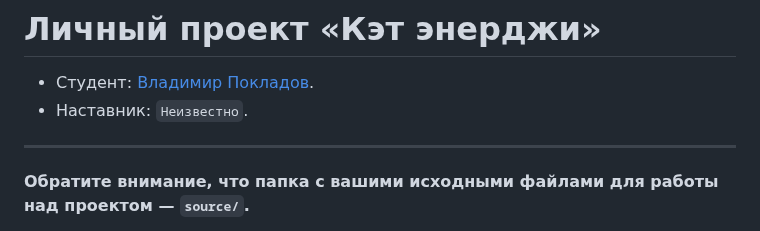
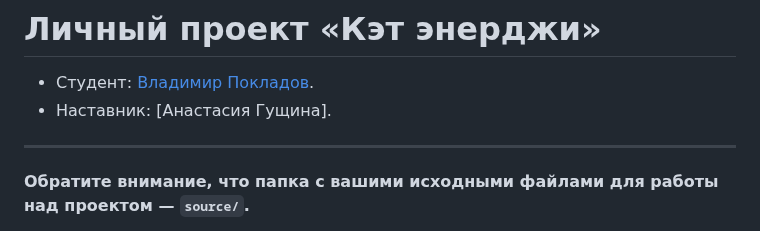
Before and after one commit to htmlacademy-adaptive/381941-cat-energy-29, a Markdown page: Readme.md, the part around the change. GitHub-like rendering.

Commit message:
Добавляет наставника

```diff
--- a/Readme.md
+++ b/Readme.md
@@ -1,7 +1,7 @@
 # Личный проект «Кэт энерджи»
 
 * Студент: [Владимир Покладов](https://up.htmlacademy.ru/adaptive/29/user/381941).
-* Наставник: `Неизвестно`.
+* Наставник: [Анастасия Гущина].
 
 ---
 
```
